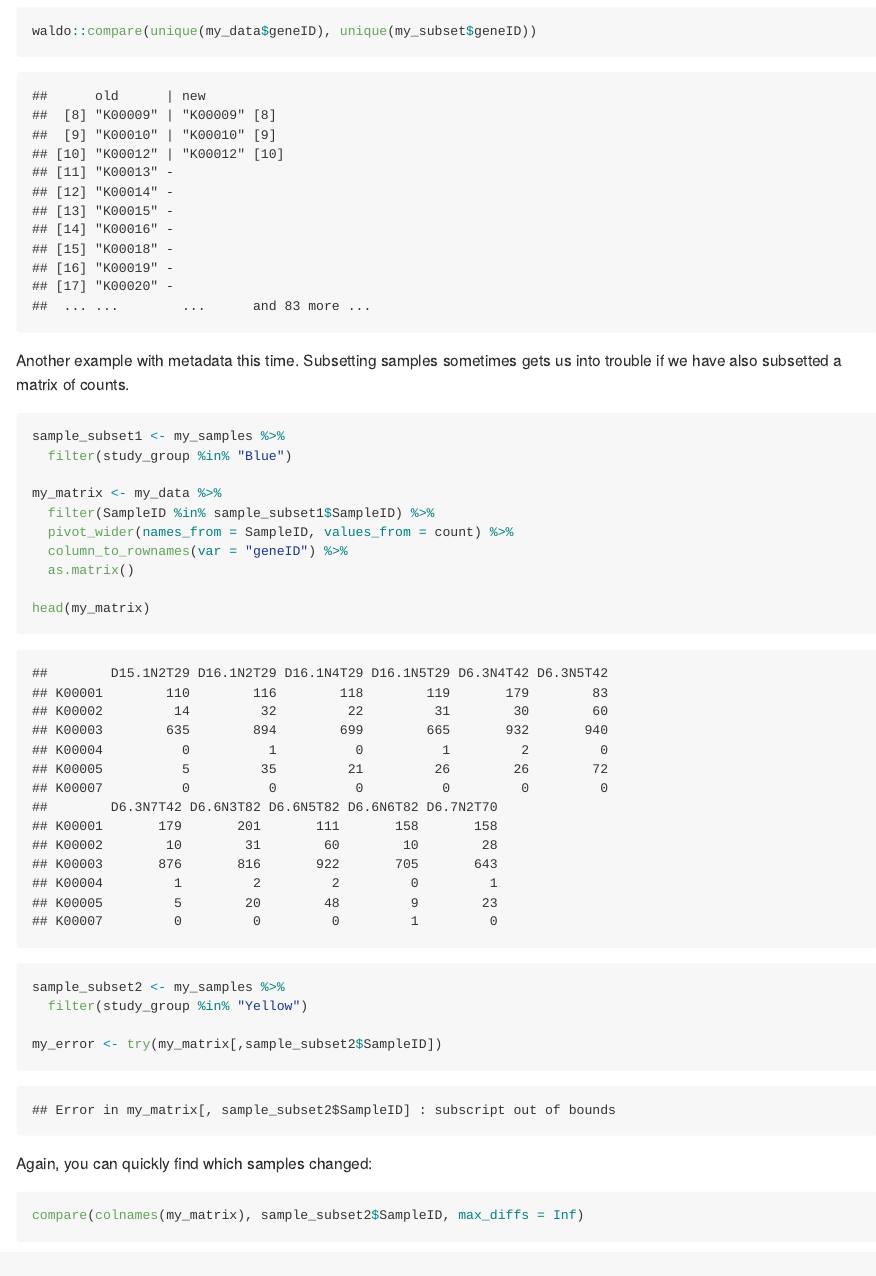
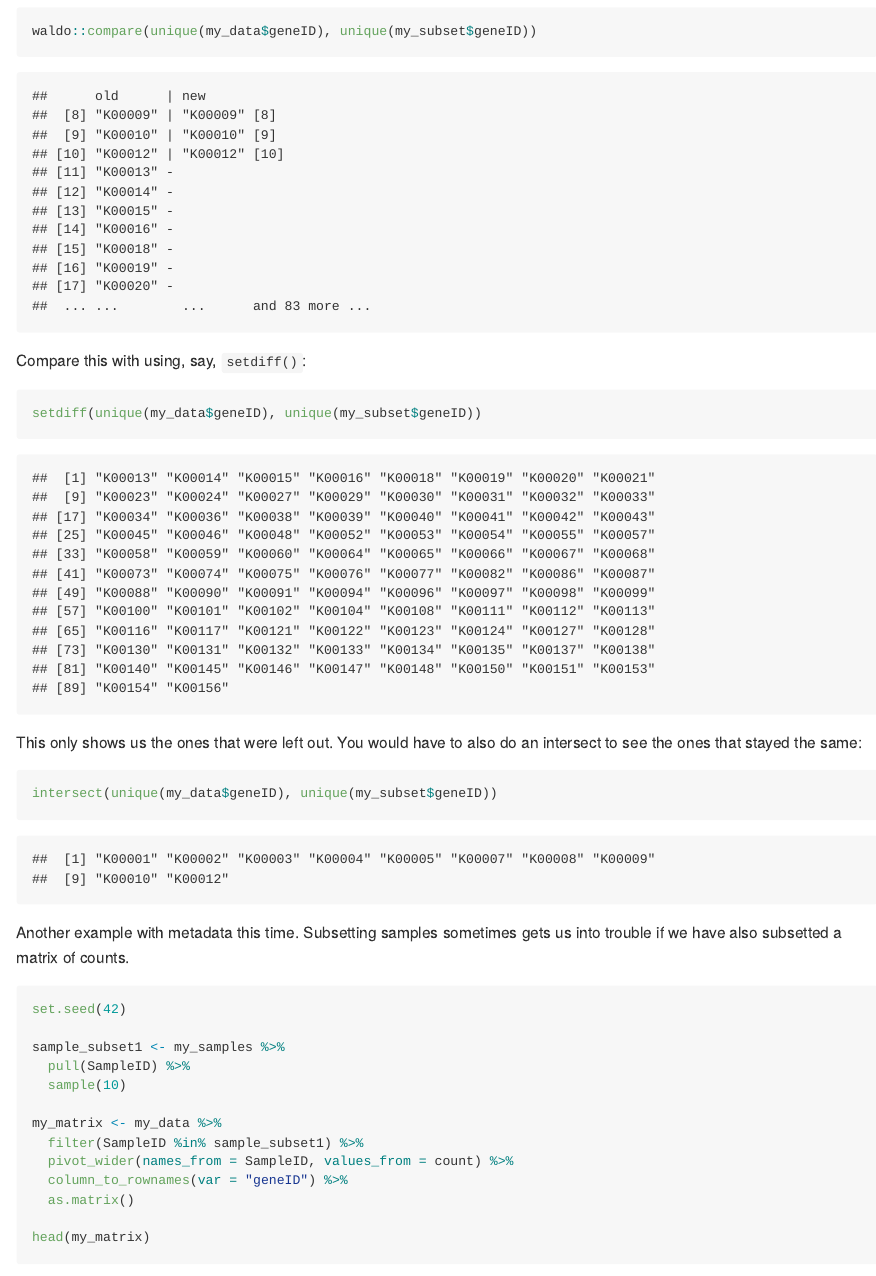
Before and after one commit to scottdaniel/waldo_examples, an R Markdown document (README.Rmd): the page in a window 1100 px wide, from 1700 px down. The pictures show the output file README.md that the author committed with the source, drawn offline in the style of GitHub.

Commit message:
pluses and minuses

````diff
--- a/README.Rmd
+++ b/README.Rmd
@@ -67,15 +67,34 @@ waldo::compare(unique(my_data$geneID), unique(my_subset$geneID))
 
 ```
 
+Compare this with using, say, `setdiff()`:
+
+```{r}
+
+setdiff(unique(my_data$geneID), unique(my_subset$geneID))
+
+```
+
+This only shows us the ones that were left out. You would have to also do an intersect to see the ones that stayed the same:
+
+```{r}
+
+intersect(unique(my_data$geneID), unique(my_subset$geneID))
+
+```
+
 Another example with metadata this time. Subsetting samples sometimes gets us into trouble if we have also subsetted a matrix of counts.
 
 ```{r}
 
+set.seed(42)
+
 sample_subset1 <- my_samples %>%
-  filter(study_group %in% "Blue")
+  pull(SampleID) %>%
+  sample(10)
 
 my_matrix <- my_data %>%
-  filter(SampleID %in% sample_subset1$SampleID) %>%
+  filter(SampleID %in% sample_subset1) %>%
   pivot_wider(names_from = SampleID, values_from = count) %>%
   column_to_rownames(var = "geneID") %>%
   as.matrix()
@@ -87,9 +106,10 @@ head(my_matrix)
 ```{r}
 
 sample_subset2 <- my_samples %>%
-  filter(study_group %in% "Yellow")
+  pull(SampleID) %>%
+  sample(10)
 
-my_error <- try(my_matrix[,sample_subset2$SampleID])
+my_error <- try(my_matrix[,sample_subset2])
 
 ```
 
@@ -97,4 +117,3 @@ Again, you can quickly find which samples changed:
 
 ```{r}
 
-compare(colnames(my_matrix), sample_subset2$SampleID, max_diffs = Inf)
````
Also changed, not shown: README.md, README.Rmd (13 more changed lines).
